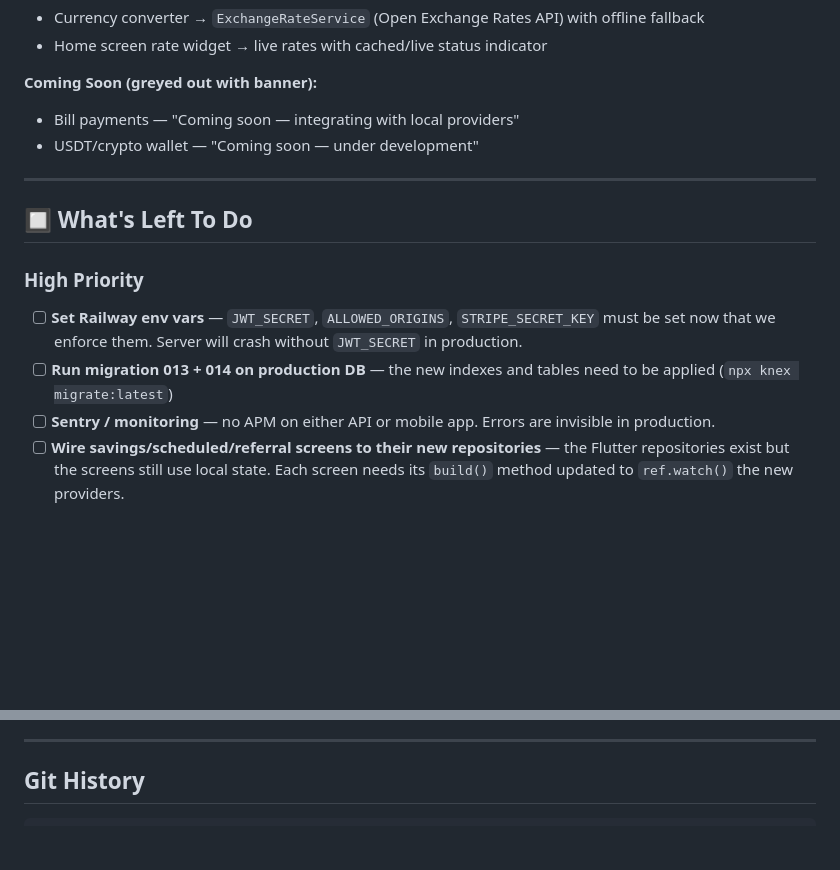
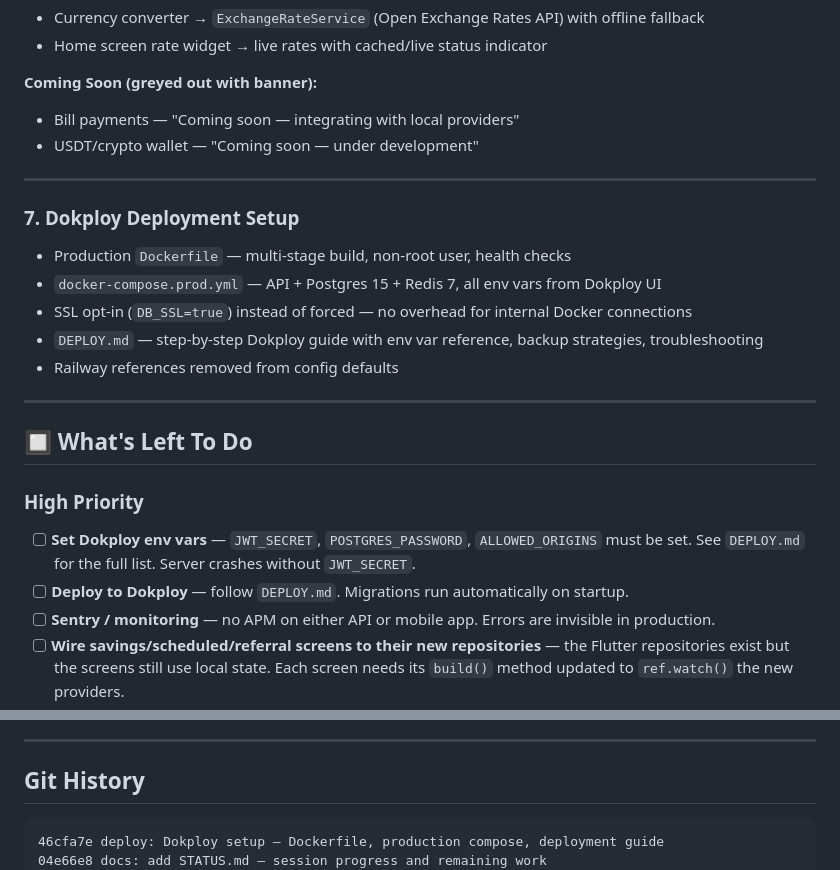
Before and after one commit to tickideas/amixpay, a Markdown page: STATUS.md, 2 parts joined by grey strips. GitHub-like rendering; blank space fills up the shorter version.

Commit message:
docs: update STATUS.md with Dokploy deployment

````diff
--- a/STATUS.md
+++ b/STATUS.md
@@ -77,12 +77,21 @@ Two separate repos (`amixpay-api` and `amixpay-app`) handed over from the previo
 
 ---
 
+### 7. Dokploy Deployment Setup
+- Production `Dockerfile` — multi-stage build, non-root user, health checks
+- `docker-compose.prod.yml` — API + Postgres 15 + Redis 7, all env vars from Dokploy UI
+- SSL opt-in (`DB_SSL=true`) instead of forced — no overhead for internal Docker connections
+- `DEPLOY.md` — step-by-step Dokploy guide with env var reference, backup strategies, troubleshooting
+- Railway references removed from config defaults
+
+---
+
 ## 🔲 What's Left To Do
 
 ### High Priority
 
-- [ ] **Set Railway env vars** — `JWT_SECRET`, `ALLOWED_ORIGINS`, `STRIPE_SECRET_KEY` must be set now that we enforce them. Server will crash without `JWT_SECRET` in production.
-- [ ] **Run migration 013 + 014 on production DB** — the new indexes and tables need to be applied (`npx knex migrate:latest`)
+- [ ] **Set Dokploy env vars** — `JWT_SECRET`, `POSTGRES_PASSWORD`, `ALLOWED_ORIGINS` must be set. See `DEPLOY.md` for the full list. Server crashes without `JWT_SECRET`.
+- [ ] **Deploy to Dokploy** — follow `DEPLOY.md`. Migrations run automatically on startup.
 - [ ] **Sentry / monitoring** — no APM on either API or mobile app. Errors are invisible in production.
 - [ ] **Wire savings/scheduled/referral screens to their new repositories** — the Flutter repositories exist but the screens still use local state. Each screen needs its `build()` method updated to `ref.watch()` the new providers.
 - [ ] **Wire notifications screen to `notificationsProvider`** — repository exists, screen still shows empty state
@@ -112,6 +121,8 @@ Two separate repos (`amixpay-api` and `amixpay-app`) handed over from the previo
 ## Git History
 
 ```
+46cfa7e deploy: Dokploy setup — Dockerfile, production compose, deployment guide
+04e66e8 docs: add STATUS.md — session progress and remaining work
 0632884 feat: eliminate dead-end screens — add backend APIs + wire Flutter
 f752dbe perf: add 49 database indexes across all tables
 f8fd2f4 test: add CI pipeline + 40 API tests + Flutter model tests
````
